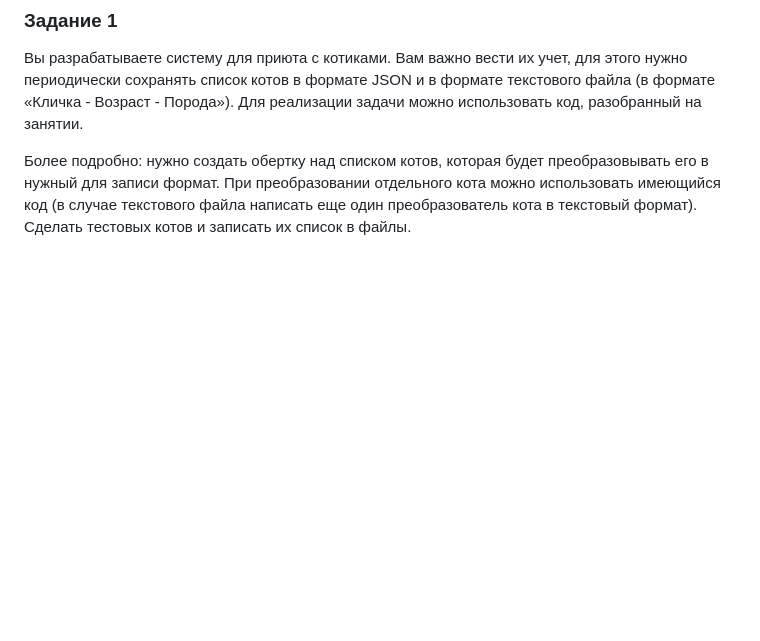
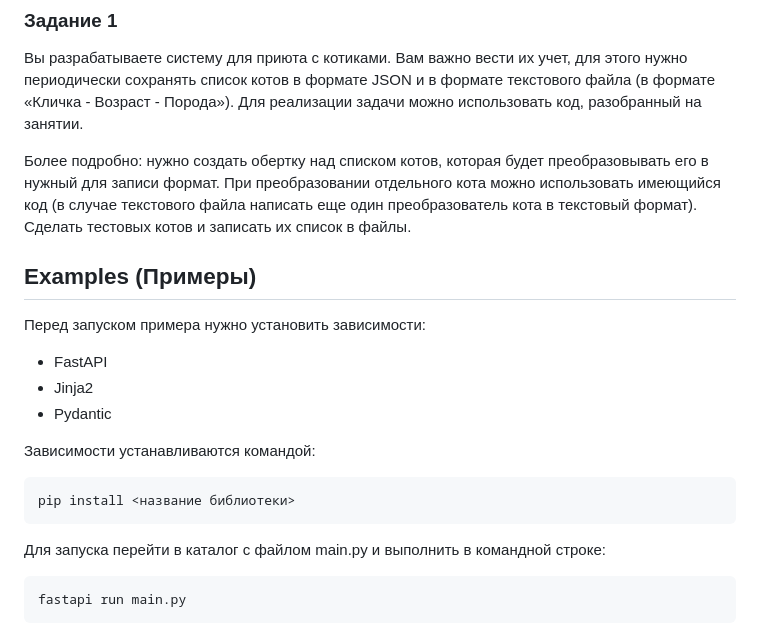
Before and after one commit to yunas-x/VantaTutorial, a Markdown page: README.md, the part around the change. GitHub-like rendering; blank space fills up the shorter version.

````diff
--- a/README.md
+++ b/README.md
@@ -76,3 +76,21 @@ python3 -m 'Lesson 2'
 Вы разрабатываете систему для приюта с котиками. Вам важно вести их учет, для этого нужно периодически сохранять список котов в формате JSON и в формате текстового файла (в формате «Кличка - Возраст - Порода»). Для реализации задачи можно использовать код, разобранный на занятии.
 
 Более подробно: нужно создать обертку над списком котов, которая будет преобразовывать его в нужный для записи формат. При преобразовании отдельного кота можно использовать имеющийся код (в случае текстового файла написать еще один преобразователь кота в текстовый формат). Сделать тестовых котов и записать их список в файлы.
+
+## Examples (Примеры)
+
+Перед запуском примера нужно установить зависимости:
+- FastAPI
+- Jinja2
+- Pydantic
+
+Зависимости устанавливаются командой:
+```
+pip install <название библиотеки>
+```
+
+Для запуска перейти в каталог с файлом main.py и выполнить в командной строке:
+
+```
+fastapi run main.py
+```
````
